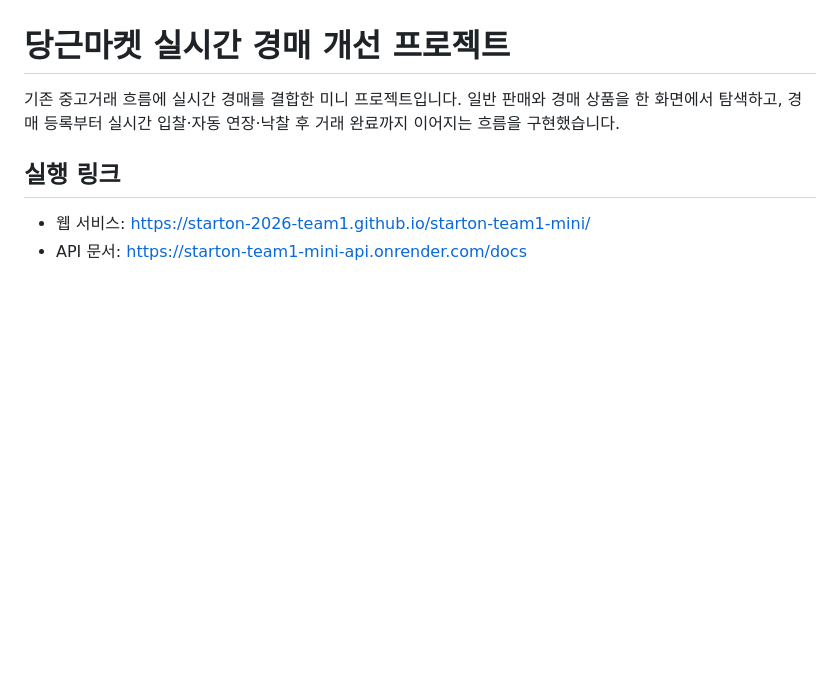
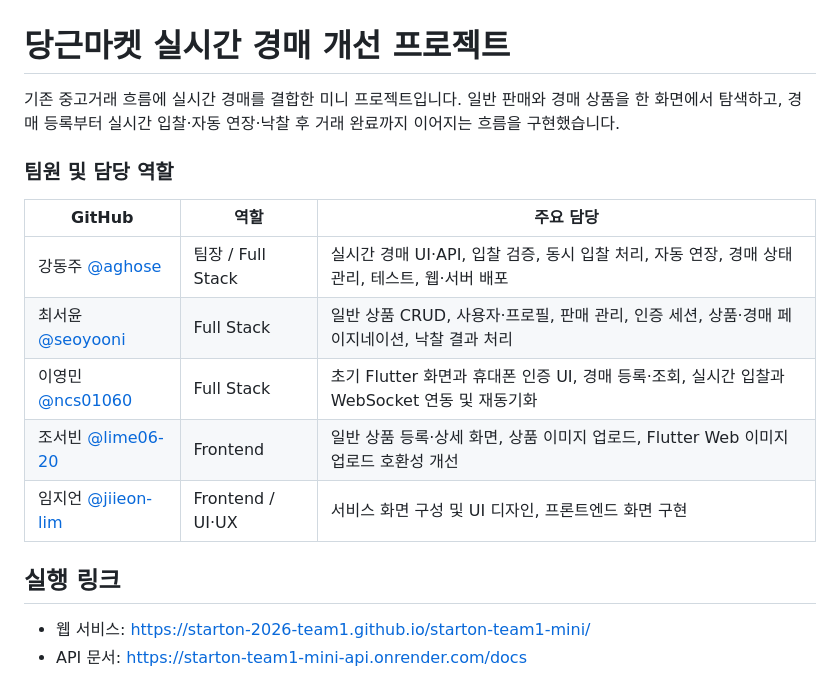
Before and after one commit to starton-2026-team1/starton-team1-mini, a Markdown page: README.md, the part around the change. Drawn GitHub-style; blank space fills up the shorter version.

Commit message:
[Fix] README 팀원추가
Added team member roles and responsibilities to the README.

```diff
--- a/README.md
+++ b/README.md
@@ -1,6 +1,16 @@
 # 당근마켓 실시간 경매 개선 프로젝트
 
 기존 중고거래 흐름에 실시간 경매를 결합한 미니 프로젝트입니다. 일반 판매와 경매 상품을 한 화면에서 탐색하고, 경매 등록부터 실시간 입찰·자동 연장·낙찰 후 거래 완료까지 이어지는 흐름을 구현했습니다.
+
+### 팀원 및 담당 역할
+
+| GitHub | 역할 | 주요 담당 |
+| --- | --- | --- |
+|강동주 [@aghose](https://github.com/soltyspring) | 팀장 / Full Stack | 실시간 경매 UI·API, 입찰 검증, 동시 입찰 처리, 자동 연장, 경매 상태 관리, 테스트, 웹·서버 배포 |
+|최서윤 [@seoyooni](https://github.com/seoyooni) | Full Stack | 일반 상품 CRUD, 사용자·프로필, 판매 관리, 인증 세션, 상품·경매 페이지네이션, 낙찰 결과 처리 |
+|이영민 [@ncs01060](https://github.com/ncs01060) | Full Stack | 초기 Flutter 화면과 휴대폰 인증 UI, 경매 등록·조회, 실시간 입찰과 WebSocket 연동 및 재동기화 |
+|조서빈 [@lime06-20](https://github.com/lime06-20) | Frontend | 일반 상품 등록·상세 화면, 상품 이미지 업로드, Flutter Web 이미지 업로드 호환성 개선 |
+|임지언 [@jiieon-lim](https://github.com/jiieon-lim) | Frontend / UI·UX | 서비스 화면 구성 및 UI 디자인, 프론트엔드 화면 구현 |
 
 ## 실행 링크
 
```
